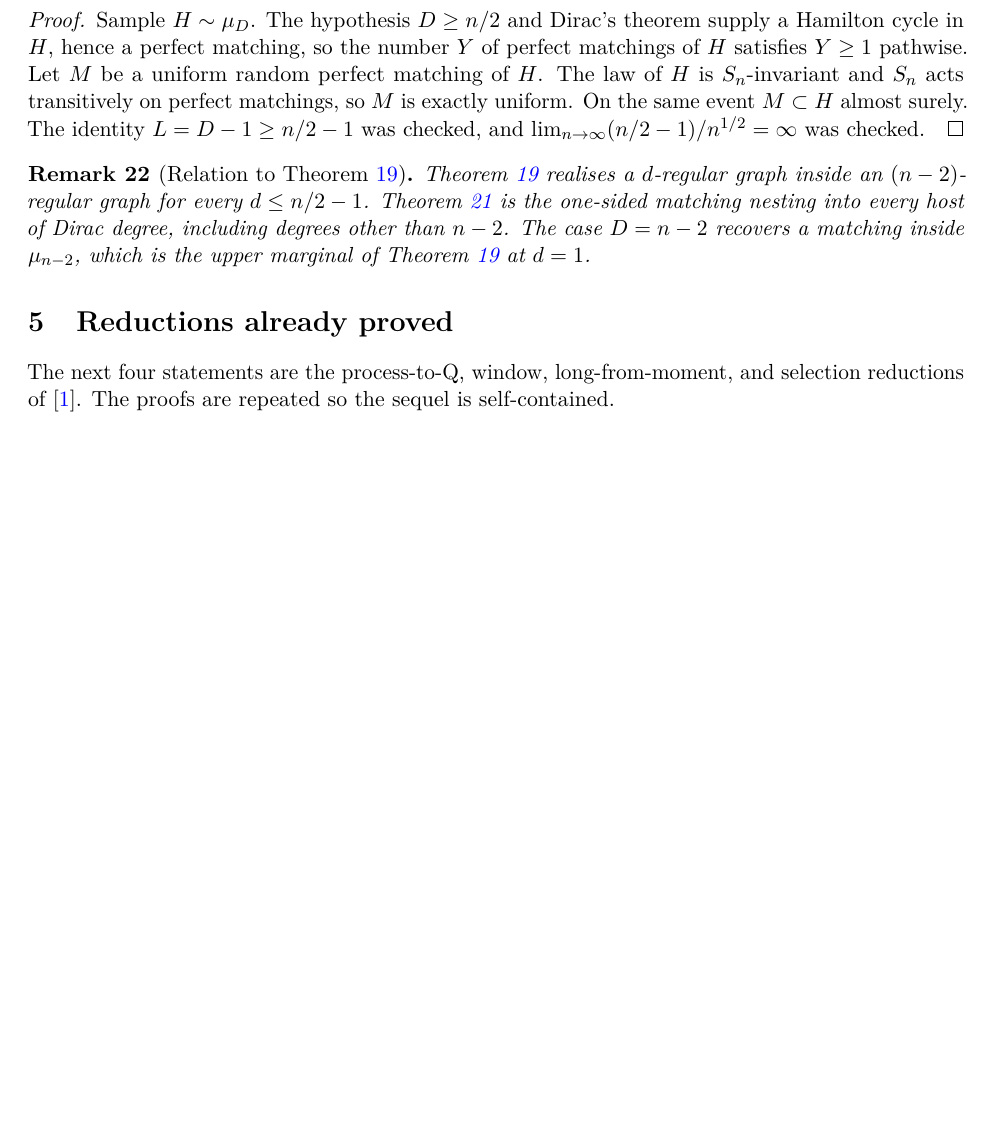
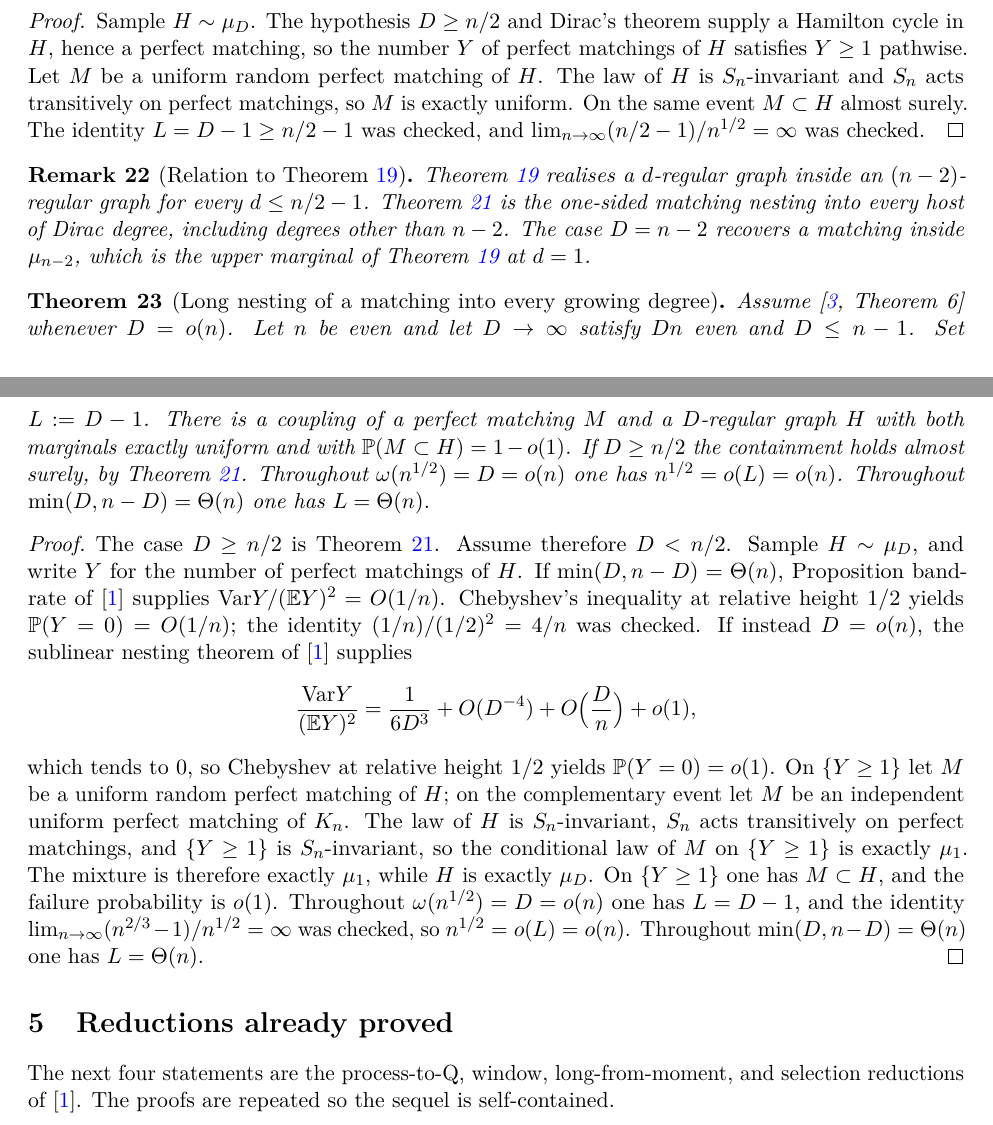
Before and after one commit to AgenticOp-io/regular-plus-one-monotonicity, a LaTeX paper (v2/paper/main.tex): part of page 6 of 24 before the commit and two parts of pages 6 and 7 of 25 after it, the two joined at a grey line, cut so that both start at the same text, the shorter picture padded with empty space. Compiled offline with pdfLaTeX.

Commit message:
Nest a uniform matching into every growing regular degree in one step.

```diff
--- a/v2/paper/main.tex
+++ b/v2/paper/main.tex
@@ -483,6 +487,44 @@ degrees other than \(n-2\). The case \(D=n-2\) recovers a matching inside
 \(\mu_{n-2}\), which is the upper marginal of Theorem~\ref{thm:long-matching-gap}
 at \(d=1\).
 \end{remark}
+
+\begin{theorem}[Long nesting of a matching into every growing degree]
+\label{thm:long-matching-growing}
+Assume~\cite[Theorem~6]{Gao20} whenever \(D=o(n)\). Let \(n\) be even and let
+\(D\to\infty\) satisfy \(Dn\) even and \(D\le n-1\). Set \(L:=D-1\). There is a
+coupling of a perfect matching \(M\) and a \(D\)-regular graph \(H\) with both
+marginals exactly uniform and with \(\PP(M\subset H)=1-o(1)\). If \(D\ge n/2\) the
+containment holds almost surely, by Theorem~\ref{thm:long-matching-into-dirac}.
+Throughout \(\omega(n^{1/2})=D=o(n)\) one has \(n^{1/2}=o(L)=o(n)\).
+Throughout \(\min(D,n-D)=\Theta(n)\) one has \(L=\Theta(n)\).
+\end{theorem}
+
+\begin{proof}
+The case \(D\ge n/2\) is Theorem~\ref{thm:long-matching-into-dirac}.
+Assume therefore \(D<n/2\). Sample \(H\sim\mu_D\), and write \(Y\) for the number of
+perfect matchings of \(H\).
+If \(\min(D,n-D)=\Theta(n)\), Proposition~band-rate of~\cite{PlusOneV1} supplies
+\(\Var Y/(\EE Y)^2=O(1/n)\). Chebyshev's inequality at relative height \(1/2\) yields
+\(\PP(Y=0)=O(1/n)\); the identity \((1/n)/(1/2)^2=4/n\) was checked.
+If instead \(D=o(n)\), the sublinear nesting theorem of~\cite{PlusOneV1} supplies
+\[
+\frac{\Var Y}{(\EE Y)^2}
+=
+\frac1{6D^3}+O(D^{-4})+O\Bigl(\frac{D}{n}\Bigr)+o(1),
+\]
+which tends to \(0\), so Chebyshev at relative height \(1/2\) yields \(\PP(Y=0)=o(1)\).
+On \(\{Y\ge 1\}\) let \(M\) be a uniform random perfect matching of \(H\); on the
+complementary event let \(M\) be an independent uniform perfect matching of \(K_n\).
+The law of \(H\) is \(S_n\)-invariant, \(S_n\) acts transitively on perfect matchings,
+and \(\{Y\ge 1\}\) is \(S_n\)-invariant, so the conditional law of \(M\) on
+\(\{Y\ge 1\}\) is exactly \(\mu_1\). The mixture is therefore exactly \(\mu_1\), while
+\(H\) is exactly \(\mu_D\). On \(\{Y\ge 1\}\) one has \(M\subset H\), and the failure
+probability is \(o(1)\).
+Throughout \(\omega(n^{1/2})=D=o(n)\) one has \(L=D-1\), and the identity
+\(\lim_{n\to\infty}(n^{2/3}-1)/n^{1/2}=\infty\) was checked, so
+\(n^{1/2}=o(L)=o(n)\).
+Throughout \(\min(D,n-D)=\Theta(n)\) one has \(L=\Theta(n)\).
+\end{proof}
 
 \section{Reductions already proved}
 
```
Also changed, not shown: v2/notes/PROGRAM.md (+1 -0 lines), v2/notes/STATUS.md (+6 -0 lines), v2/notes/wolfram-checks.md (+12 -0 lines), v2/paper/main.tex (11 more changed lines).
